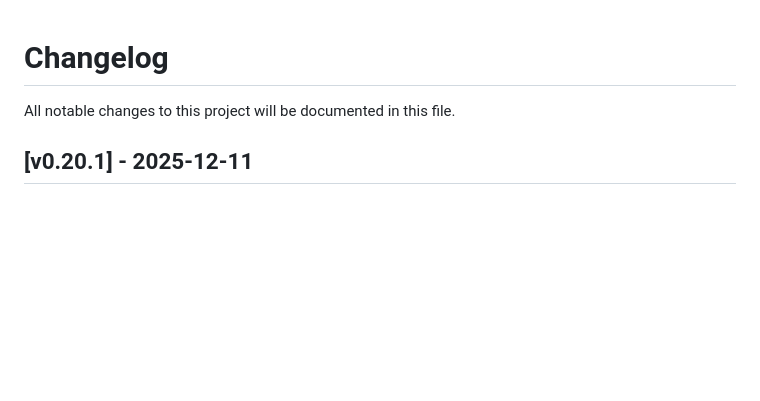
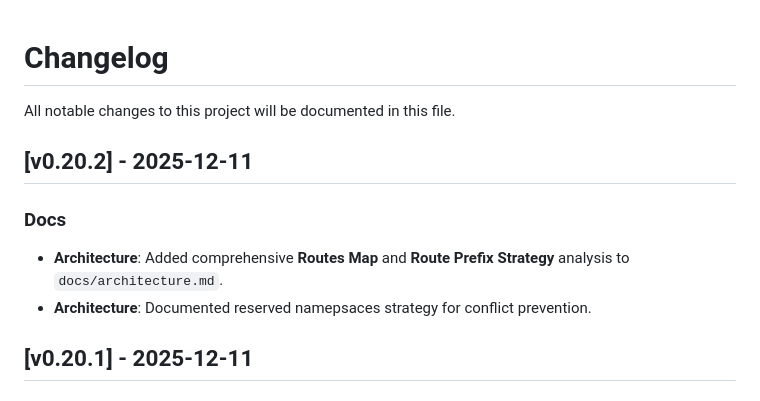
Before and after one commit to applh/gaia-alpha, a Markdown page: CHANGELOG.md, the part around the change. Drawn GitHub-style; blank space fills up the shorter version.

```diff
--- a/CHANGELOG.md
+++ b/CHANGELOG.md
@@ -1,6 +1,11 @@
 # Changelog
 
 All notable changes to this project will be documented in this file.
+## [v0.20.2] - 2025-12-11
+### Docs
+- **Architecture**: Added comprehensive **Routes Map** and **Route Prefix Strategy** analysis to `docs/architecture.md`.
+- **Architecture**: Documented reserved namepsaces strategy for conflict prevention.
+
 ## [v0.20.1] - 2025-12-11
 ### Docs
 - **Architecture**: Significantly updated `Database Schema` section in `docs/architecture.md` to include all tables (`cms_templates`, `forms`, `map_markers`, `menus`) and recent column additions.
```
Also changed, not shown: docs/architecture.md (+24 -0 lines).
